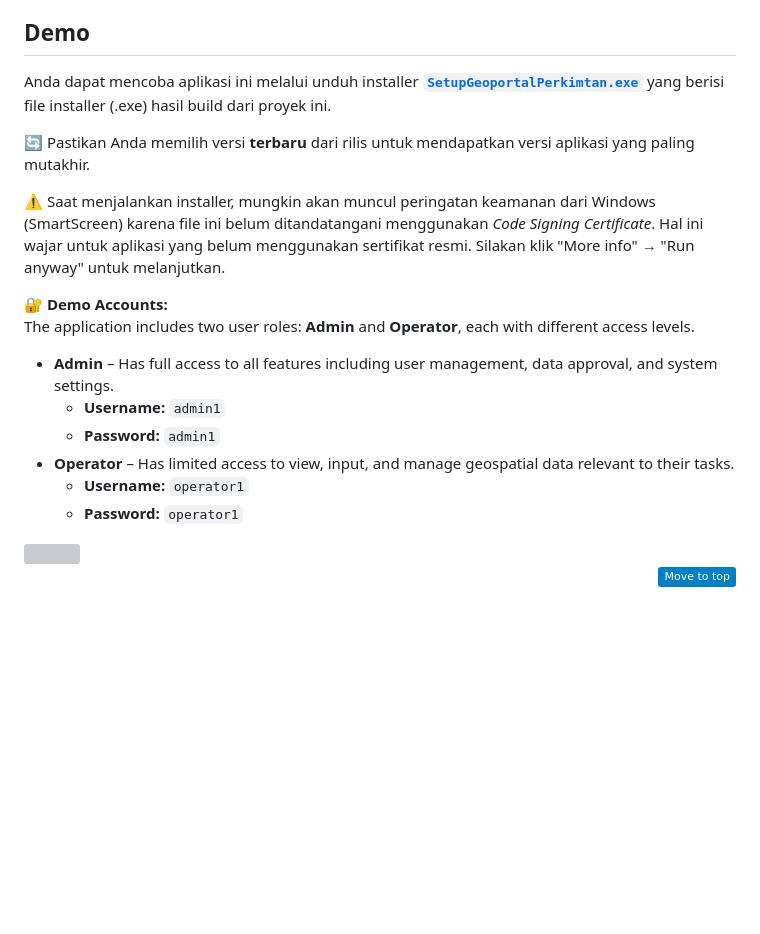
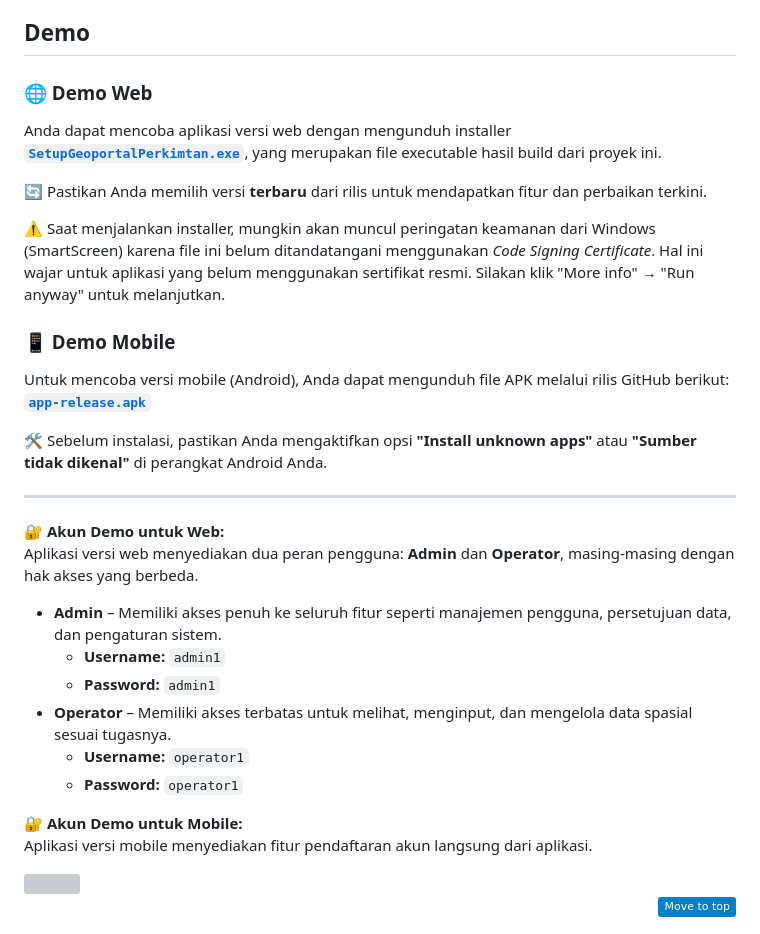
Before and after one commit to akhbarulhadi/geoportal_perkimtan_web, a Markdown page: README.md, the part around the change. Drawn GitHub-style; badges without logos; blank space fills up the shorter version; grey boxes are pictures that could not be loaded.

```diff
--- a/README.md
+++ b/README.md
@@ -55,39 +55,57 @@ The Geoportal Perkimtan project was built with the goal of delivering a responsi
 
 <h2 id="demo">Demo</h2>
 
+<h3>🌐 Demo Web</h3>
 <p>
-  Anda dapat mencoba aplikasi ini melalui unduh installer <strong><a href="https://github.com/akhbarulhadi/geoportal_perkimtan_web/tags"><code>SetupGeoportalPerkimtan.exe</code></a></strong> yang berisi file installer (.exe) hasil build dari proyek ini.
+  Anda dapat mencoba aplikasi versi web dengan mengunduh installer <strong><a href="https://github.com/akhbarulhadi/geoportal_perkimtan_web/releases"><code>SetupGeoportalPerkimtan.exe</code></a></strong>, yang merupakan file executable hasil build dari proyek ini.
 </p>
 
 <p>
-  🔄 Pastikan Anda memilih versi <strong>terbaru</strong> dari rilis untuk mendapatkan versi aplikasi yang paling mutakhir.
+  🔄 Pastikan Anda memilih versi <strong>terbaru</strong> dari rilis untuk mendapatkan fitur dan perbaikan terkini.
 </p>
 
 <p style="color: grey;">
   ⚠️ Saat menjalankan installer, mungkin akan muncul peringatan keamanan dari Windows (SmartScreen) karena file ini belum ditandatangani menggunakan <i>Code Signing Certificate</i>. Hal ini wajar untuk aplikasi yang belum menggunakan sertifikat resmi. Silakan klik "More info" → "Run anyway" untuk melanjutkan.
 </p>
 
+<h3>📱 Demo Mobile</h3>
 <p>
-  🔐 <strong>Demo Accounts:</strong><br>
-  The application includes two user roles: <strong>Admin</strong> and <strong>Operator</strong>, each with different access levels.<br>
+  Untuk mencoba versi mobile (Android), Anda dapat mengunduh file APK melalui rilis GitHub berikut:
+  <strong><a href="https://github.com/akhbarulhadi/geoportal_perkimtan_web/releases"><code>app-release.apk</code></a></strong>
+</p>
+
+<p>
+  🛠️ Sebelum instalasi, pastikan Anda mengaktifkan opsi <strong>"Install unknown apps"</strong> atau <strong>"Sumber tidak dikenal"</strong> di perangkat Android Anda.
+</p>
+
+<hr>
+
+<p>
+  🔐 <strong>Akun Demo untuk Web:</strong><br>
+  Aplikasi versi web menyediakan dua peran pengguna: <strong>Admin</strong> dan <strong>Operator</strong>, masing-masing dengan hak akses yang berbeda.
 </p>
 
 <ul>
   <li>
-    <strong>Admin</strong> – Has full access to all features including user management, data approval, and system settings.
+    <strong>Admin</strong> – Memiliki akses penuh ke seluruh fitur seperti manajemen pengguna, persetujuan data, dan pengaturan sistem.
     <ul>
       <li><strong>Username:</strong> <code>admin1</code></li>
       <li><strong>Password:</strong> <code>admin1</code></li>
     </ul>
   </li>
   <li>
-    <strong>Operator</strong> – Has limited access to view, input, and manage geospatial data relevant to their tasks.
+    <strong>Operator</strong> – Memiliki akses terbatas untuk melihat, menginput, dan mengelola data spasial sesuai tugasnya.
     <ul>
       <li><strong>Username:</strong> <code>operator1</code></li>
       <li><strong>Password:</strong> <code>operator1</code></li>
     </ul>
   </li>
 </ul>
+
+<p>
+  🔐 <strong>Akun Demo untuk Mobile:</strong><br>
+  Aplikasi versi mobile menyediakan fitur pendaftaran akun langsung dari aplikasi.
+</p>
 
 
 <!--line-->
```
